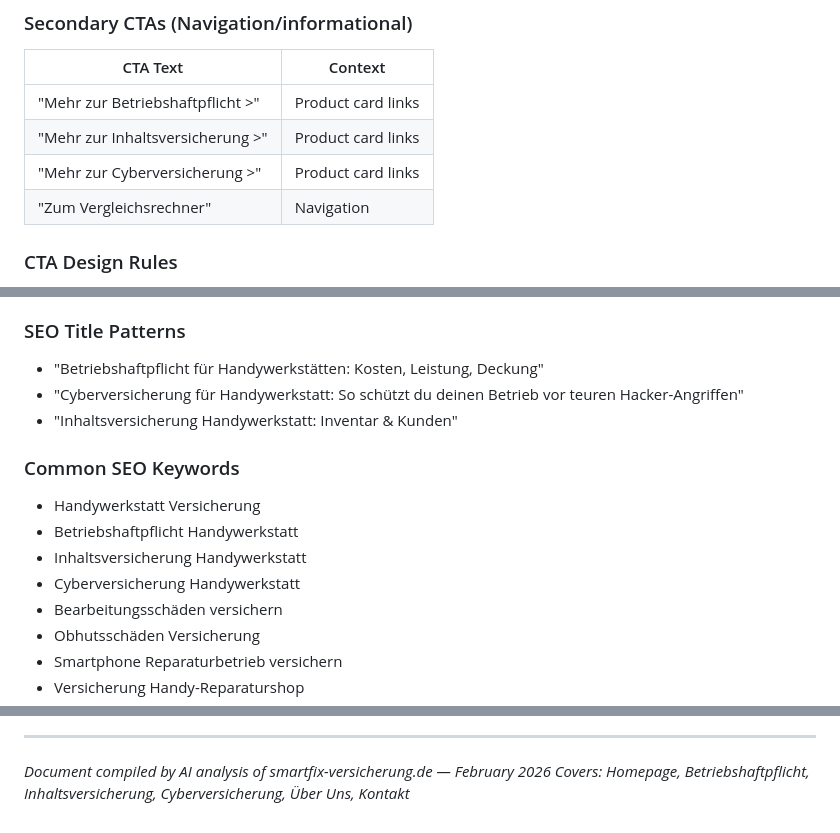
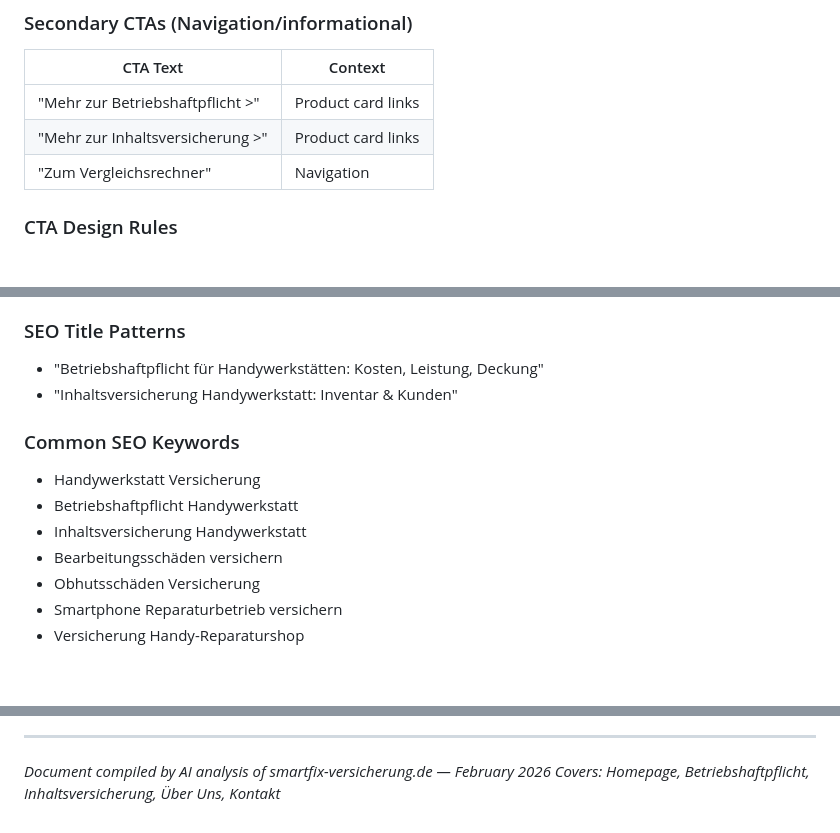
Before and after one commit to thomas123111/Claude-Code-Handy, a Markdown page: claude/brand-context.md, 3 parts joined by grey strips. Drawn GitHub-style; blank space fills up the shorter version.

```diff
--- a/claude/brand-context.md
+++ b/claude/brand-context.md
@@ -87,7 +87,6 @@
 |---|---|
 | "Mehr zur Betriebshaftpflicht >" | Product card links |
 | "Mehr zur Inhaltsversicherung >" | Product card links |
-| "Mehr zur Cyberversicherung >" | Product card links |
 | "Zum Vergleichsrechner" | Navigation |
 
 ### CTA Design Rules
@@ -403,14 +383,12 @@ Email: info@fixversichert.de
 
 ### SEO Title Patterns
 - "Betriebshaftpflicht für Handywerkstätten: Kosten, Leistung, Deckung"
-- "Cyberversicherung für Handywerkstatt: So schützt du deinen Betrieb vor teuren Hacker-Angriffen"
 - "Inhaltsversicherung Handywerkstatt: Inventar & Kunden"
 
 ### Common SEO Keywords
 - Handywerkstatt Versicherung
 - Betriebshaftpflicht Handywerkstatt
 - Inhaltsversicherung Handywerkstatt
-- Cyberversicherung Handywerkstatt
 - Bearbeitungsschäden versichern
 - Obhutsschäden Versicherung
 - Smartphone Reparaturbetrieb versichern
@@ -532,4 +508,4 @@ The following information was **not found on the website** and should be confirm
 ---
 
 *Document compiled by AI analysis of smartfix-versicherung.de — February 2026*
-*Covers: Homepage, Betriebshaftpflicht, Inhaltsversicherung, Cyberversicherung, Über Uns, Kontakt*
+*Covers: Homepage, Betriebshaftpflicht, Inhaltsversicherung, Über Uns, Kontakt*
```
Also changed, not shown: other parts of claude/brand-context.md (+5 -26 lines), CLAUDE.md (+1 -1 lines), claude/ICP.md (+1 -7 lines).
